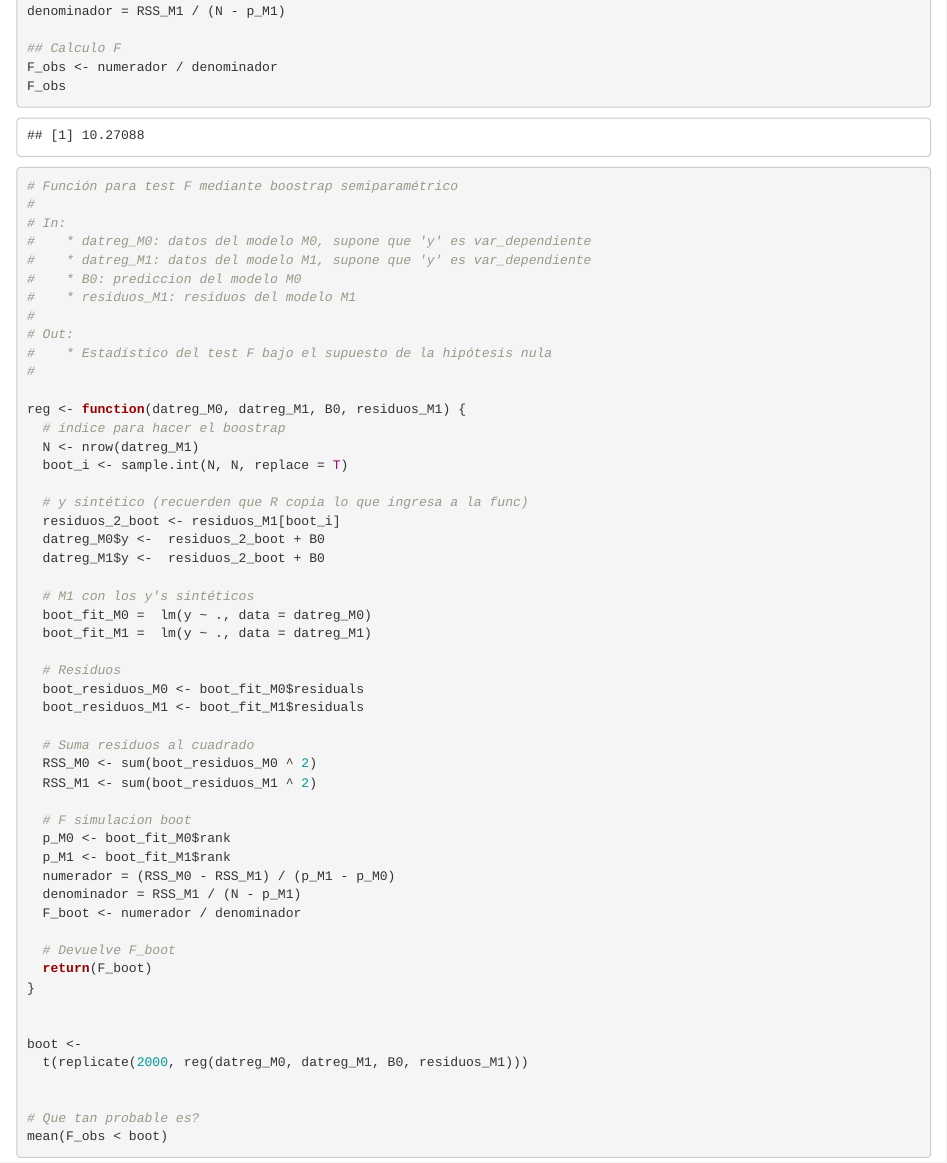
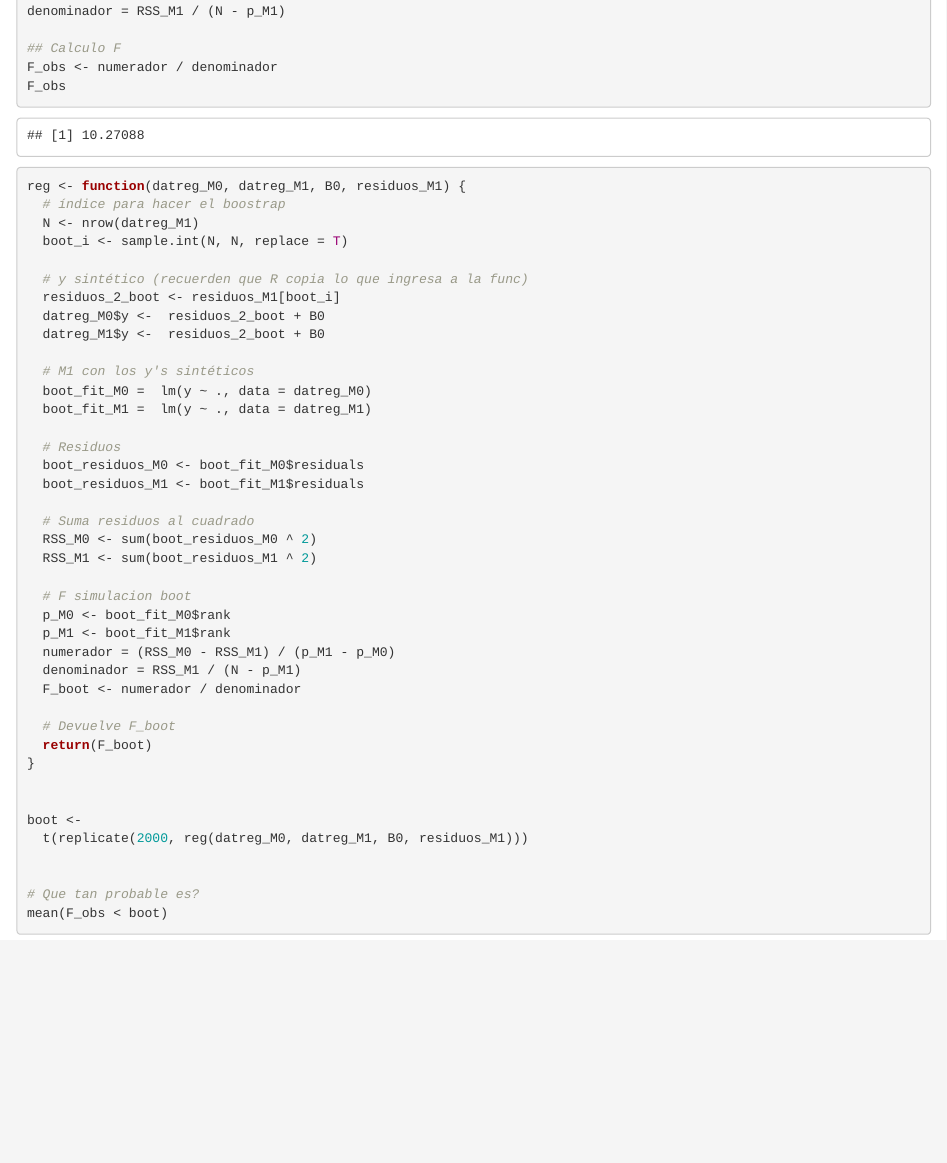
Before and after one commit to martoalalu/superliga-modelo, an R Markdown document (superliga-modelo.Rmd): the page in a window 1100 px wide, from 17620 px down. Rendered offline with R 4.5, knitr and Pandoc, with nearby package versions; code that draws random numbers runs with fixed seeds of ours; some code elsewhere in the file could not run offline; column names are cleaned by a stand-in for the janitor package.

Commit message:
trabajo final estadística computacional

```diff
--- a/superliga-modelo.Rmd
+++ b/superliga-modelo.Rmd
@@ -329,19 +329,6 @@ F_obs <- numerador / denominador
 F_obs
 
 
-
-# Función para test F mediante boostrap semiparamétrico
-#
-# In:
-#    * datreg_M0: datos del modelo M0, supone que 'y' es var_dependiente
-#    * datreg_M1: datos del modelo M1, supone que 'y' es var_dependiente
-#    * B0: prediccion del modelo M0
-#    * residuos_M1: residuos del modelo M1
-#
-# Out:
-#    * Estadístico del test F bajo el supuesto de la hipótesis nula
-#
-
 reg <- function(datreg_M0, datreg_M1, B0, residuos_M1) {
   # índice para hacer el boostrap
   N <- nrow(datreg_M1)
```
Also changed, not shown: superliga-modelo.html (added), superliga-modelo_files/figure-html/unnamed-chunk-13-1.png, superliga-modelo_files/figure-html/unnamed-chunk-15-1.png, superliga-modelo.Rmd (3 more changed lines), 1 other file.
